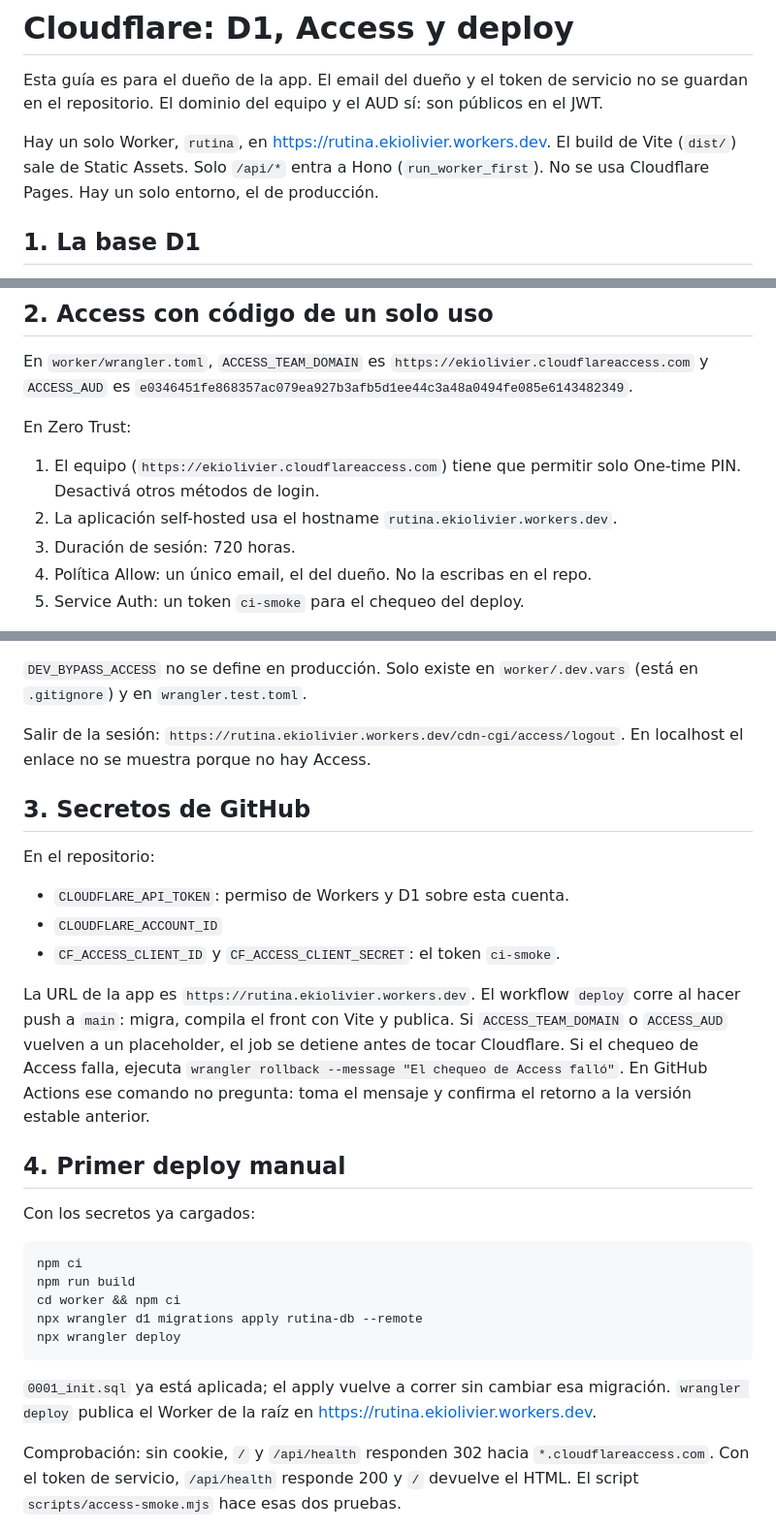
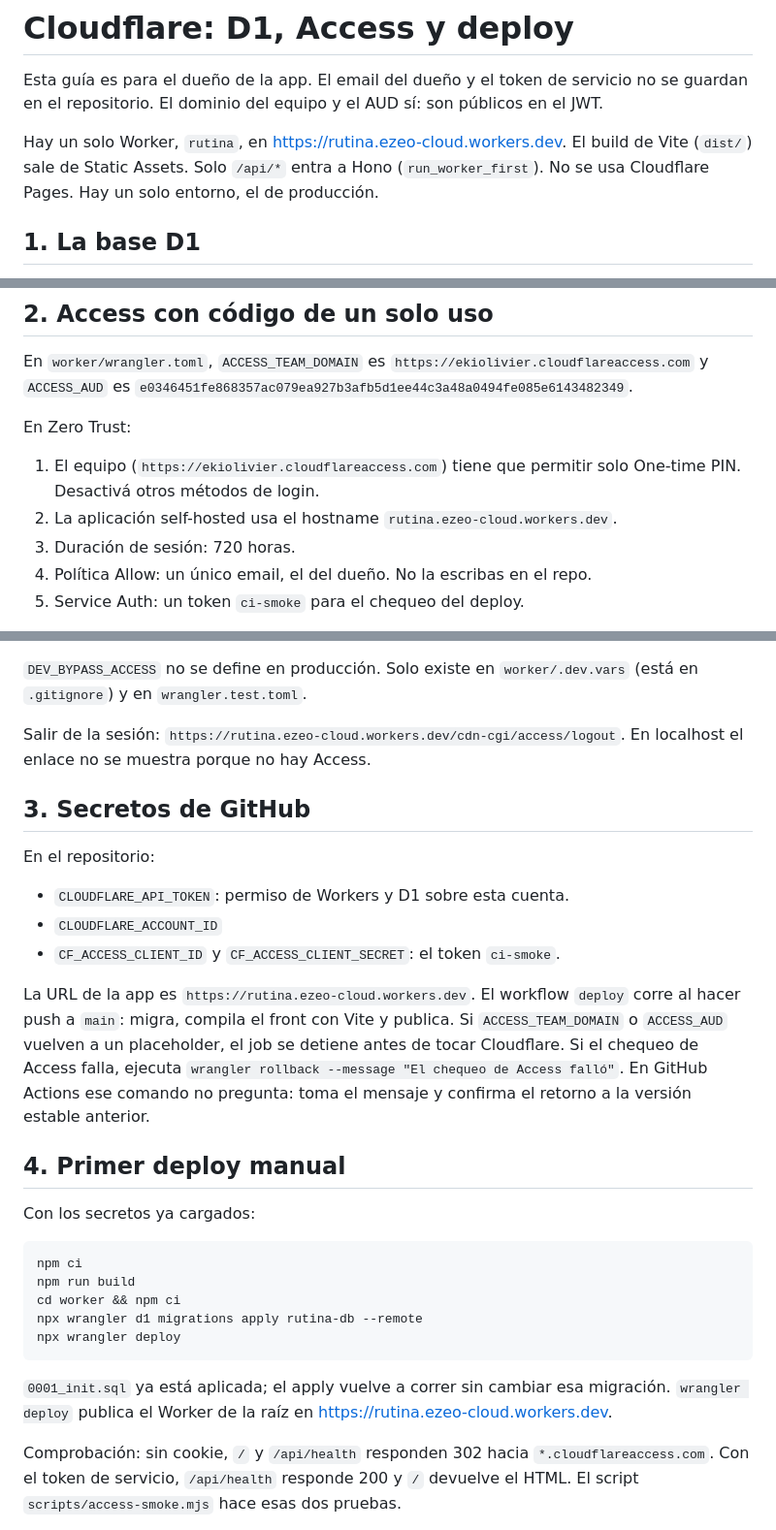
Before and after one commit to ezeoli88/app-fitness, a Markdown page: docs/cloudflare-access.md, 3 parts joined by grey strips. Shown at 97% size. Rendered like a GitHub page.

````diff
--- a/docs/cloudflare-access.md
+++ b/docs/cloudflare-access.md
@@ -2,7 +2,7 @@
 
 Esta guía es para el dueño de la app. El email del dueño y el token de servicio no se guardan en el repositorio. El dominio del equipo y el AUD sí: son públicos en el JWT.
 
-Hay un solo Worker, `rutina`, en https://rutina.ekiolivier.workers.dev. El build de Vite (`dist/`) sale de Static Assets. Solo `/api/*` entra a Hono (`run_worker_first`). No se usa Cloudflare Pages. Hay un solo entorno, el de producción.
+Hay un solo Worker, `rutina`, en https://rutina.ezeo-cloud.workers.dev. El build de Vite (`dist/`) sale de Static Assets. Solo `/api/*` entra a Hono (`run_worker_first`). No se usa Cloudflare Pages. Hay un solo entorno, el de producción.
 
 ## 1. La base D1
 
@@ -23,7 +23,7 @@ En `worker/wrangler.toml`, `ACCESS_TEAM_DOMAIN` es `https://ekiolivier.cloudflar
 En Zero Trust:
 
 1. El equipo (`https://ekiolivier.cloudflareaccess.com`) tiene que permitir solo One-time PIN. Desactivá otros métodos de login.
-2. La aplicación self-hosted usa el hostname `rutina.ekiolivier.workers.dev`.
+2. La aplicación self-hosted usa el hostname `rutina.ezeo-cloud.workers.dev`.
 3. Duración de sesión: 720 horas.
 4. Política Allow: un único email, el del dueño. No la escribas en el repo.
 5. Service Auth: un token `ci-smoke` para el chequeo del deploy.
@@ -39,7 +39,7 @@ npx wrangler secret put ACCESS_SERVICE_CLIENT_IDS
 
 `DEV_BYPASS_ACCESS` no se define en producción. Solo existe en `worker/.dev.vars` (está en `.gitignore`) y en `wrangler.test.toml`.
 
-Salir de la sesión: `https://rutina.ekiolivier.workers.dev/cdn-cgi/access/logout`. En localhost el enlace no se muestra porque no hay Access.
+Salir de la sesión: `https://rutina.ezeo-cloud.workers.dev/cdn-cgi/access/logout`. En localhost el enlace no se muestra porque no hay Access.
 
 ## 3. Secretos de GitHub
 
@@ -49,7 +49,7 @@ En el repositorio:
 - `CLOUDFLARE_ACCOUNT_ID`
 - `CF_ACCESS_CLIENT_ID` y `CF_ACCESS_CLIENT_SECRET`: el token `ci-smoke`.
 
-La URL de la app es `https://rutina.ekiolivier.workers.dev`. El workflow `deploy` corre al hacer push a `main`: migra, compila el front con Vite y publica. Si `ACCESS_TEAM_DOMAIN` o `ACCESS_AUD` vuelven a un placeholder, el job se detiene antes de tocar Cloudflare. Si el chequeo de Access falla, ejecuta `wrangler rollback --message "El chequeo de Access falló"`. En GitHub Actions ese comando no pregunta: toma el mensaje y confirma el retorno a la versión estable anterior.
+La URL de la app es `https://rutina.ezeo-cloud.workers.dev`. El workflow `deploy` corre al hacer push a `main`: migra, compila el front con Vite y publica. Si `ACCESS_TEAM_DOMAIN` o `ACCESS_AUD` vuelven a un placeholder, el job se detiene antes de tocar Cloudflare. Si el chequeo de Access falla, ejecuta `wrangler rollback --message "El chequeo de Access falló"`. En GitHub Actions ese comando no pregunta: toma el mensaje y confirma el retorno a la versión estable anterior.
 
 ## 4. Primer deploy manual
 
@@ -63,7 +63,7 @@ npx wrangler d1 migrations apply rutina-db --remote
 npx wrangler deploy
 ```
 
-`0001_init.sql` ya está aplicada; el apply vuelve a correr sin cambiar esa migración. `wrangler deploy` publica el Worker de la raíz en https://rutina.ekiolivier.workers.dev.
+`0001_init.sql` ya está aplicada; el apply vuelve a correr sin cambiar esa migración. `wrangler deploy` publica el Worker de la raíz en https://rutina.ezeo-cloud.workers.dev.
 
 Comprobación: sin cookie, `/` y `/api/health` responden 302 hacia `*.cloudflareaccess.com`. Con el token de servicio, `/api/health` responde 200 y `/` devuelve el HTML. El script `scripts/access-smoke.mjs` hace esas dos pruebas.
 
````
Also changed, not shown: README.md (+1 -1 lines).
